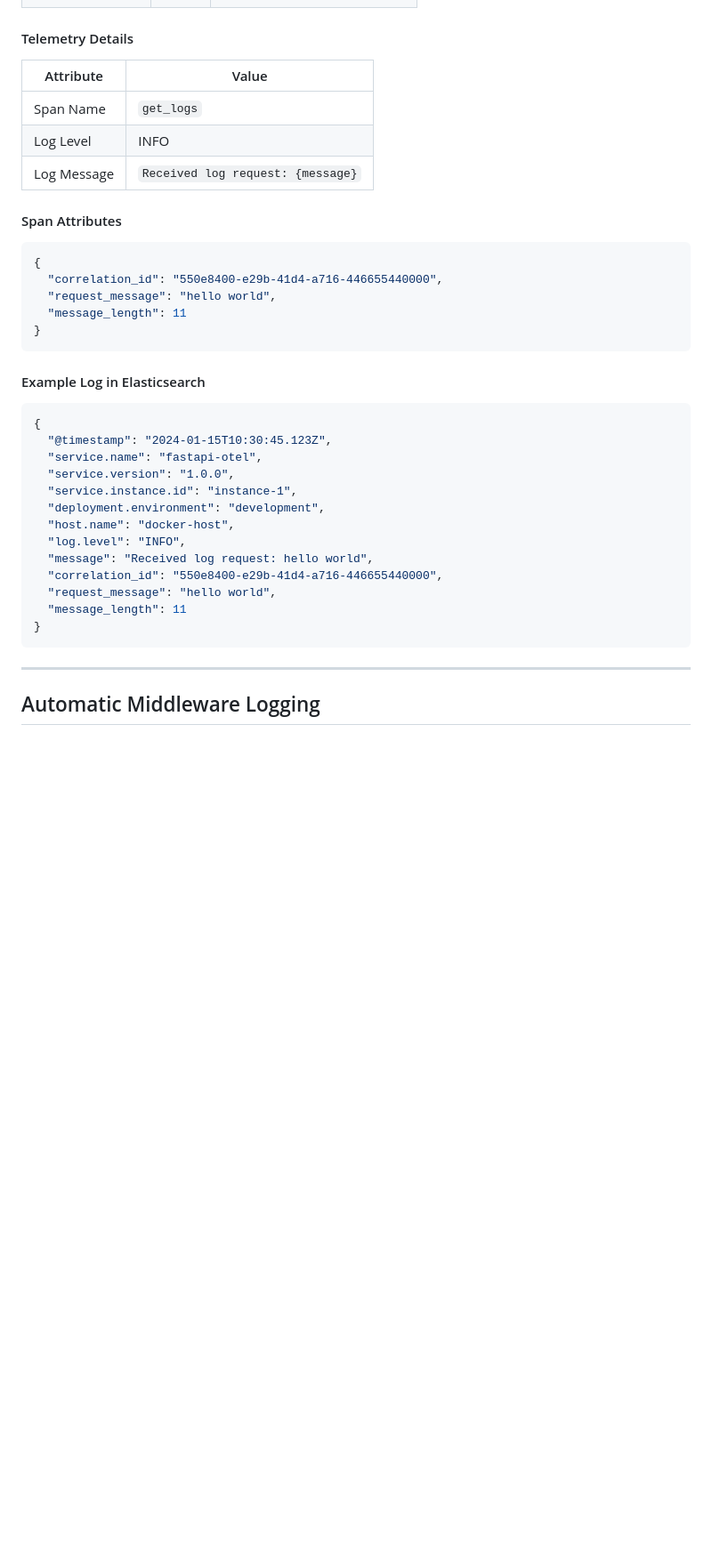
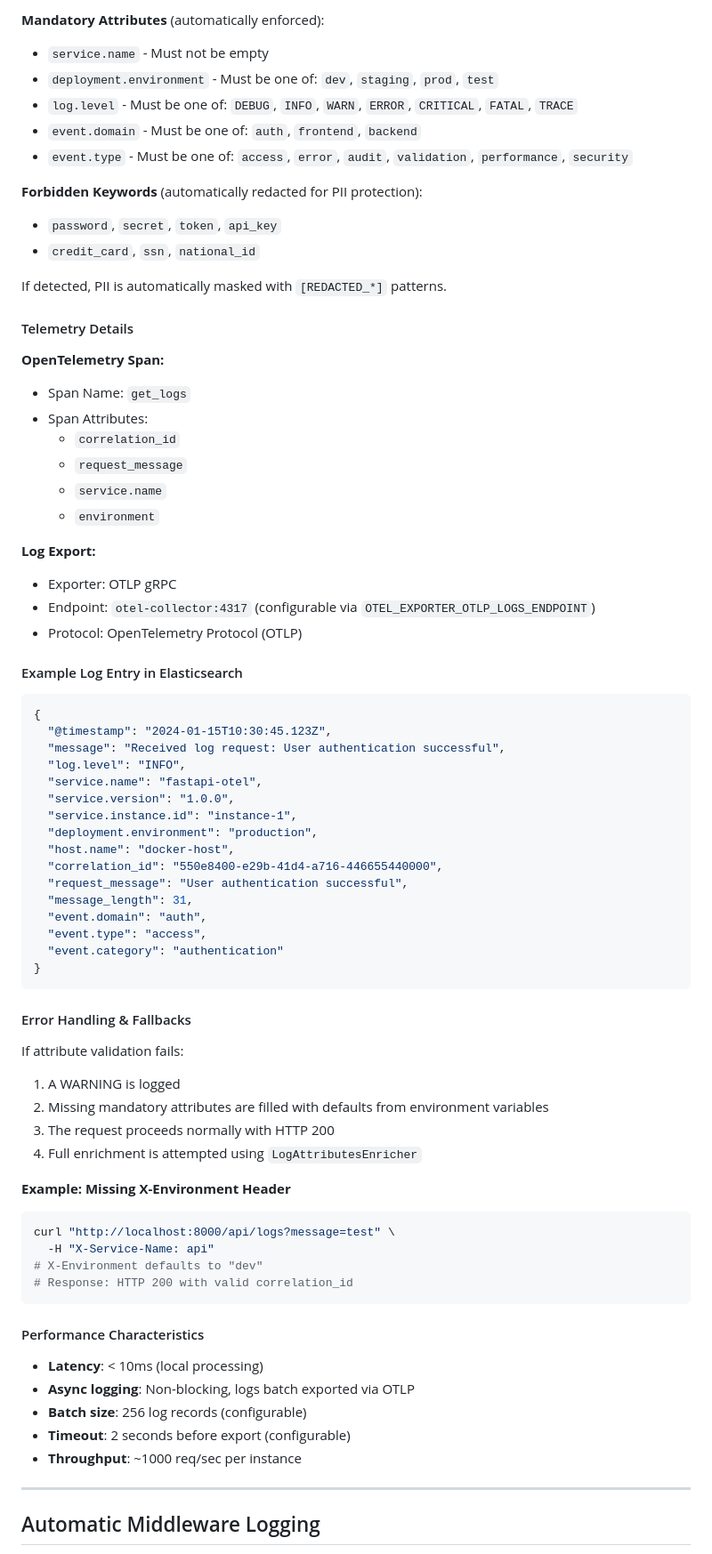
Before and after one commit to MasterLKH180cm/ELK, a Markdown page: API_DOCUMENTATION.md, the part around the change printed below. Shown: that part at 89% size. GitHub-like rendering; blank space fills up the shorter version.

Commit message:
feat: enhance API documentation for log message submission with detailed attributes and examples

````diff
--- a/API_DOCUMENTATION.md
+++ b/API_DOCUMENTATION.md
@@ -213,39 +319,75 @@ echo "Correlation ID: $CORR_ID"
+**Mandatory Attributes** (automatically enforced):
+- `service.name` - Must not be empty
+- `deployment.environment` - Must be one of: `dev`, `staging`, `prod`, `test`
+- `log.level` - Must be one of: `DEBUG`, `INFO`, `WARN`, `ERROR`, `CRITICAL`, `FATAL`, `TRACE`
+- `event.domain` - Must be one of: `auth`, `frontend`, `backend`
+- `event.type` - Must be one of: `access`, `error`, `audit`, `validation`, `performance`, `security`
+
+**Forbidden Keywords** (automatically redacted for PII protection):
+- `password`, `secret`, `token`, `api_key`
+- `credit_card`, `ssn`, `national_id`
+
+If detected, PII is automatically masked with `[REDACTED_*]` patterns.
 
 #### Telemetry Details
 
-| Attribute | Value |
-|-----------|-------|
-| Span Name | `get_logs` |
-| Log Level | INFO |
-| Log Message | `Received log request: {message}` |
+**OpenTelemetry Span:**
+- Span Name: `get_logs`
+- Span Attributes:
+  - `correlation_id`
+  - `request_message`
+  - `service.name`
+  - `environment`
 
-#### Span Attributes
+**Log Export:**
+- Exporter: OTLP gRPC
+- Endpoint: `otel-collector:4317` (configurable via `OTEL_EXPORTER_OTLP_LOGS_ENDPOINT`)
+- Protocol: OpenTelemetry Protocol (OTLP)
 
-```json
-{
-  "correlation_id": "550e8400-e29b-41d4-a716-446655440000",
-  "request_message": "hello world",
-  "message_length": 11
-}
-```
-
-#### Example Log in Elasticsearch
+#### Example Log Entry in Elasticsearch
 
 ```json
 {
   "@timestamp": "2024-01-15T10:30:45.123Z",
+  "message": "Received log request: User authentication successful",
+  "log.level": "INFO",
   "service.name": "fastapi-otel",
   "service.version": "1.0.0",
   "service.instance.id": "instance-1",
-  "deployment.environment": "development",
+  "deployment.environment": "production",
   "host.name": "docker-host",
-  "log.level": "INFO",
-  "message": "Received log request: hello world",
   "correlation_id": "550e8400-e29b-41d4-a716-446655440000",
-  "request_message": "hello world",
-  "message_length": 11
+  "request_message": "User authentication successful",
+  "message_length": 31,
+  "event.domain": "auth",
+  "event.type": "access",
+  "event.category": "authentication"
 }
 ```
+
+#### Error Handling & Fallbacks
+
+If attribute validation fails:
+1. A WARNING is logged
+2. Missing mandatory attributes are filled with defaults from environment variables
+3. The request proceeds normally with HTTP 200
+4. Full enrichment is attempted using `LogAttributesEnricher`
+
+**Example: Missing X-Environment Header**
+```bash
+curl "http://localhost:8000/api/logs?message=test" \
+  -H "X-Service-Name: api"
+# X-Environment defaults to "dev"
+# Response: HTTP 200 with valid correlation_id
+```
+
+#### Performance Characteristics
+
+- **Latency**: < 10ms (local processing)
+- **Async logging**: Non-blocking, logs batch exported via OTLP
+- **Batch size**: 256 log records (configurable)
+- **Timeout**: 2 seconds before export (configurable)
+- **Throughput**: ~1000 req/sec per instance
 
 ---
 
````
Also changed, not shown: other parts of API_DOCUMENTATION.md (+130 -24 lines), 1 other file.
